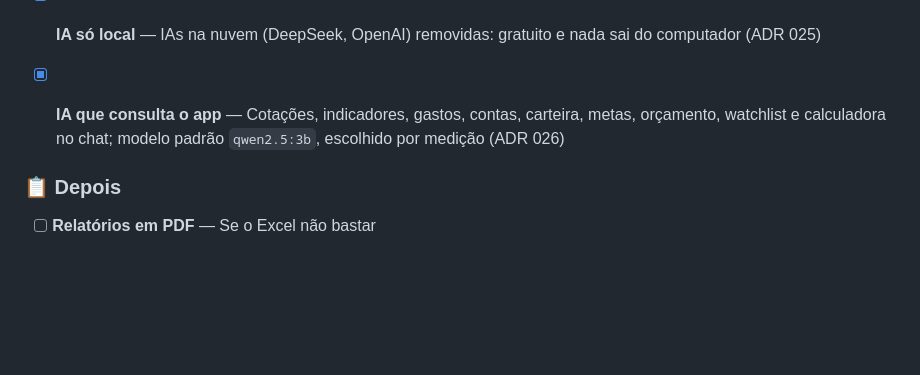
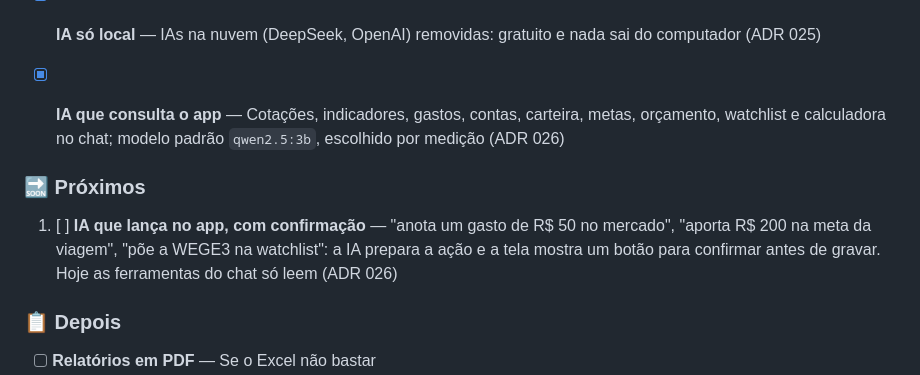
Before and after one commit to Miguel-Soares1/stonks-ai2.0, a Markdown page: README.md, the part around the change. Drawn GitHub-style; blank space fills up the shorter version.

Commit message:
docs: próximo passo do roadmap, a IA lançar no app com confirmação
Co-Authored-By: Claude Opus 5.5 <noreply@anthropic.com>
Claude-Session: https://claude.ai/code/session_01WvFAk5mbFMyqFiFDH9g717

```diff
--- a/README.md
+++ b/README.md
@@ -350,6 +350,9 @@ Os testes rodam a cada push no GitHub Actions (`.github/workflows/testes.yml`),
 - [x] **IA só local** — IAs na nuvem (DeepSeek, OpenAI) removidas: gratuito e nada sai do computador (ADR 025)
 - [x] **IA que consulta o app** — Cotações, indicadores, gastos, contas, carteira, metas, orçamento, watchlist e calculadora no chat; modelo padrão `qwen2.5:3b`, escolhido por medição (ADR 026)
 
+### 🔜 Próximos
+1. [ ] **IA que lança no app, com confirmação** — "anota um gasto de R$ 50 no mercado", "aporta R$ 200 na meta da viagem", "põe a WEGE3 na watchlist": a IA prepara a ação e a tela mostra um botão para confirmar antes de gravar. Hoje as ferramentas do chat só leem (ADR 026)
+
 ### 📋 Depois
 - [ ] **Relatórios em PDF** — Se o Excel não bastar
 - [ ] **Criptografar o banco** — Protege os dados de verdade; o PIN só protege a tela
```
